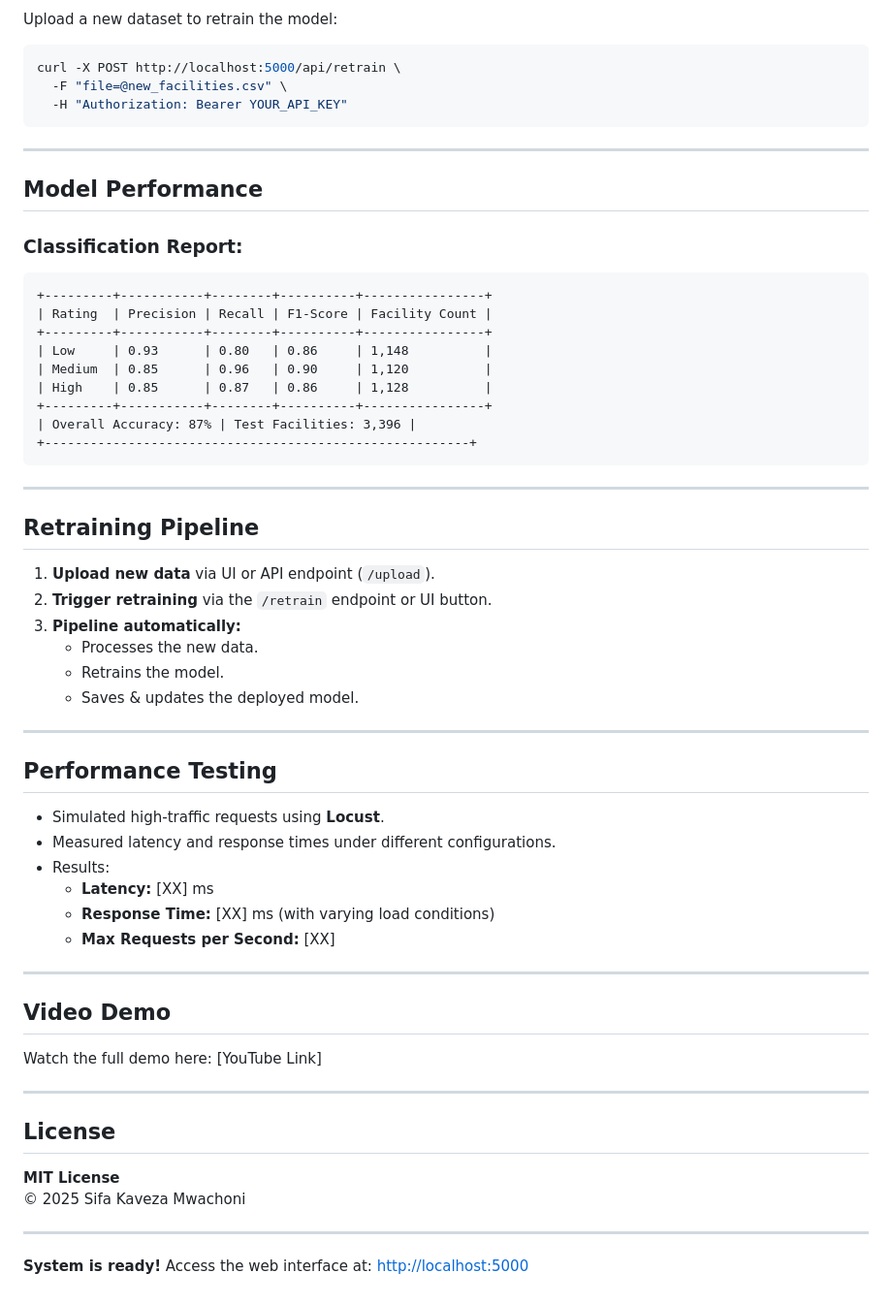
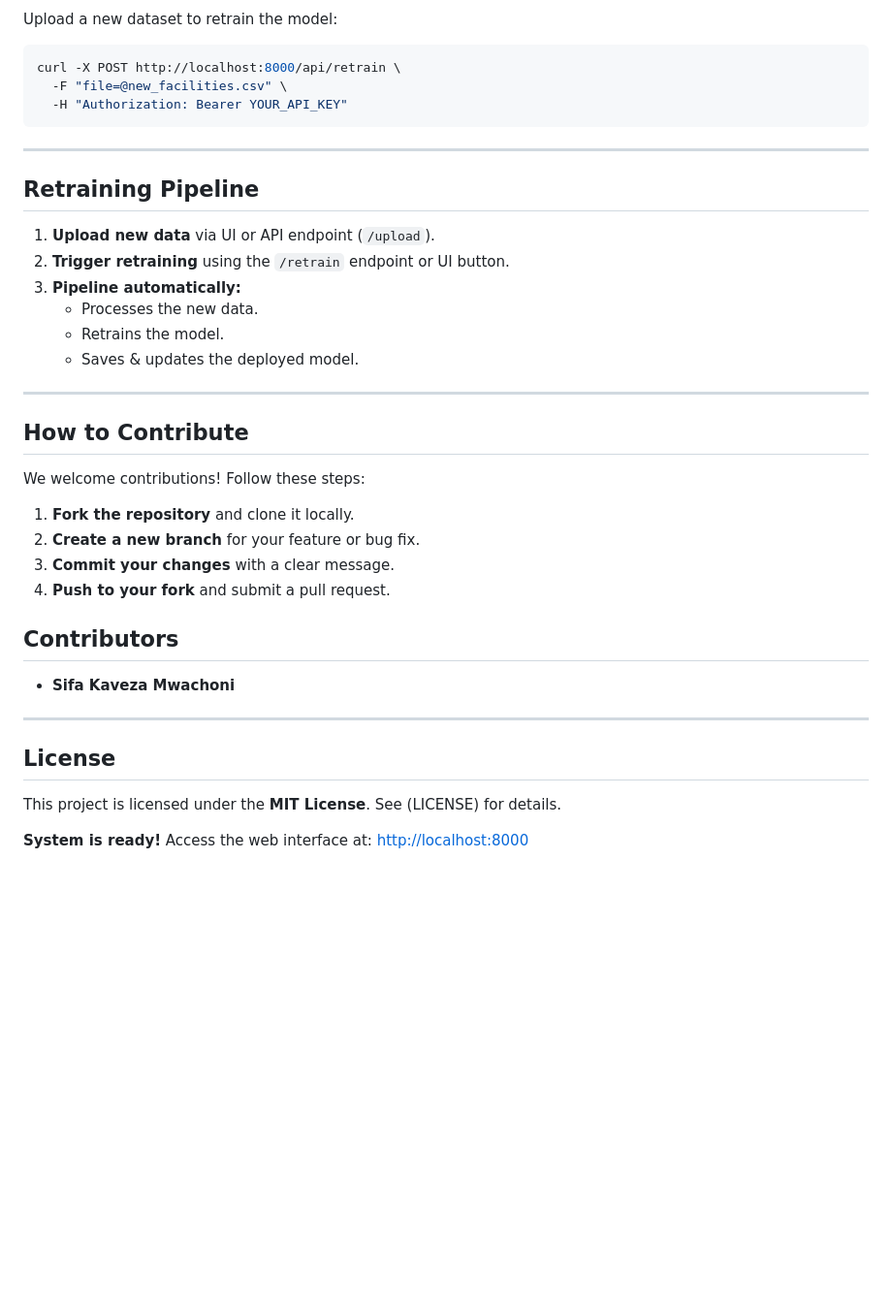
Before and after one commit to Skaveza/Summative_System_Deployment, a Markdown page: README.md, the part around one of its changes. Shown at 97% size. Rendered like a GitHub page; blank space fills up the shorter version.

````diff
--- a/README.md
+++ b/README.md
@@ -68,32 +77,15 @@ curl -X POST http://localhost:5000/api/predict \
 Upload a new dataset to retrain the model:
 ```bash
-curl -X POST http://localhost:5000/api/retrain \
+curl -X POST http://localhost:8000/api/retrain \
   -F "file=@new_facilities.csv" \
   -H "Authorization: Bearer YOUR_API_KEY"
 ```
 
 ---
 
-## Model Performance
-
-### Classification Report:
-```
-+---------+-----------+--------+----------+----------------+
-| Rating  | Precision | Recall | F1-Score | Facility Count |
-+---------+-----------+--------+----------+----------------+
-| Low     | 0.93      | 0.80   | 0.86     | 1,148          |
-| Medium  | 0.85      | 0.96   | 0.90     | 1,120          |
-| High    | 0.85      | 0.87   | 0.86     | 1,128          |
-+---------+-----------+--------+----------+----------------+
-| Overall Accuracy: 87% | Test Facilities: 3,396 |
-+--------------------------------------------------------+
-```
-
----
-
-## Retraining Pipeline
+## **Retraining Pipeline**
 1. **Upload new data** via UI or API endpoint (`/upload`).
-2. **Trigger retraining** via the `/retrain` endpoint or UI button.
+2. **Trigger retraining** using the `/retrain` endpoint or UI button.
 3. **Pipeline automatically:**
    - Processes the new data.
    - Retrains the model.
@@ -101,27 +93,20 @@ curl -X POST http://localhost:5000/api/retrain \
 
 ---
 
-## Performance Testing
-- Simulated high-traffic requests using **Locust**.
-- Measured latency and response times under different configurations.
-- Results:
-  - **Latency:** [XX] ms
-  - **Response Time:** [XX] ms (with varying load conditions)
-  - **Max Requests per Second:** [XX]
+## **How to Contribute**
+We welcome contributions! Follow these steps:
+1. **Fork the repository** and clone it locally.
+2. **Create a new branch** for your feature or bug fix.
+3. **Commit your changes** with a clear message.
+4. **Push to your fork** and submit a pull request.
+
+
+## **Contributors**
+- **Sifa Kaveza Mwachoni**
 
 ---
 
-## Video Demo
-Watch the full demo here: [YouTube Link]
+## **License**
+This project is licensed under the **MIT License**. See (LICENSE) for details.
 
----
-
-## License
-
-**MIT License**
-© 2025 Sifa Kaveza Mwachoni
-
-
----
-
-**System is ready!** Access the web interface at: [http://localhost:5000](http://localhost:5000)
+**System is ready!** Access the web interface at: [http://localhost:8000](http://localhost:8000)
````
Also changed, not shown: other parts of README.md (+23 -14 lines).
